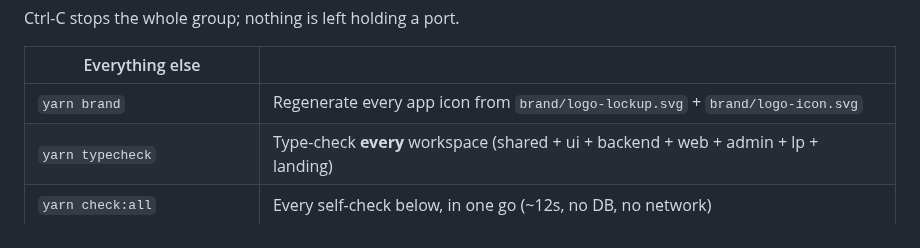
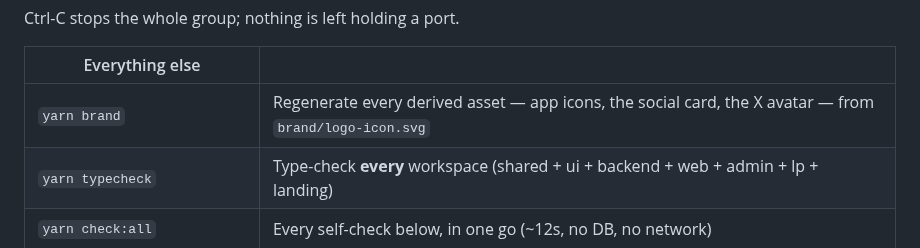
Before and after one commit to unabrijed/frenspay, a Markdown page: monorepo/README.md, the part around the change. Drawn GitHub-style.

```diff
--- a/monorepo/README.md
+++ b/monorepo/README.md
@@ -78,7 +78,7 @@ Ctrl-C stops the whole group; nothing is left holding a port.
 
 | Everything else | |
 |---|---|
-| `yarn brand` | Regenerate every app icon from `brand/logo-lockup.svg` + `brand/logo-icon.svg` |
+| `yarn brand` | Regenerate every derived asset — app icons, the social card, the X avatar — from `brand/logo-icon.svg` |
 | `yarn typecheck` | Type-check **every** workspace (shared + ui + backend + web + admin + lp + landing) |
 | `yarn check:all` | Every self-check below, in one go (~12s, no DB, no network) |
 | `yarn check:deploy` | The path gate that decides what a push deploys — see [Deploy](#deploy) |
```
Also changed, not shown: monorepo/brand/README.md (+39 -27 lines), 1 other file.
